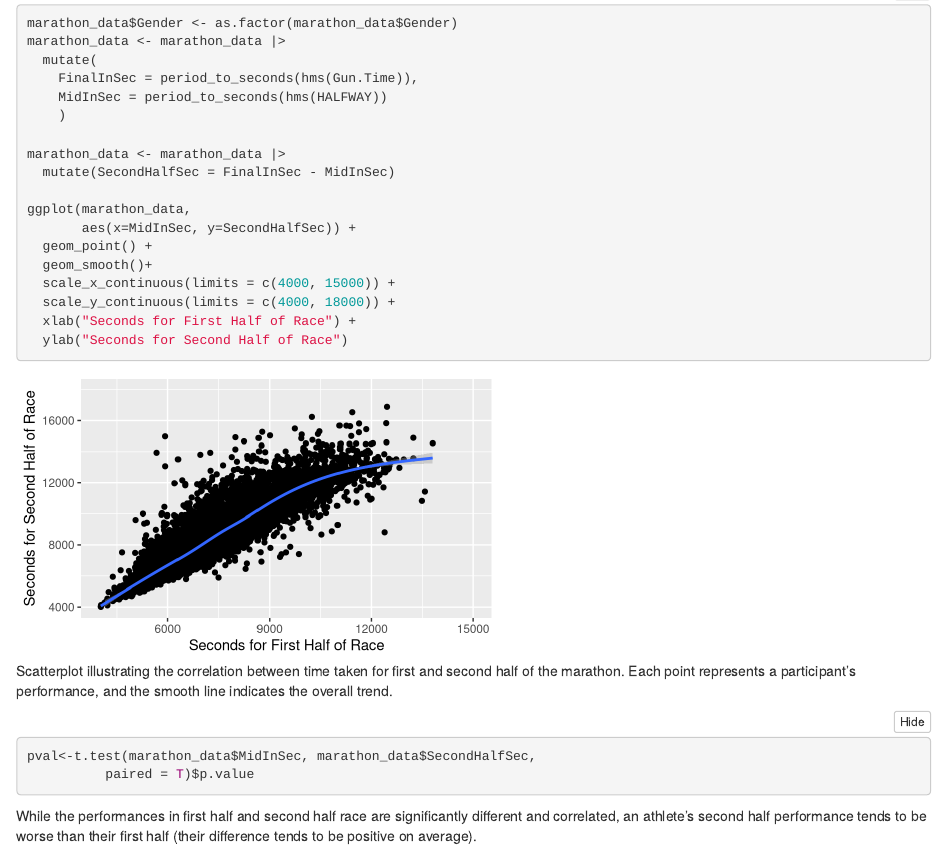
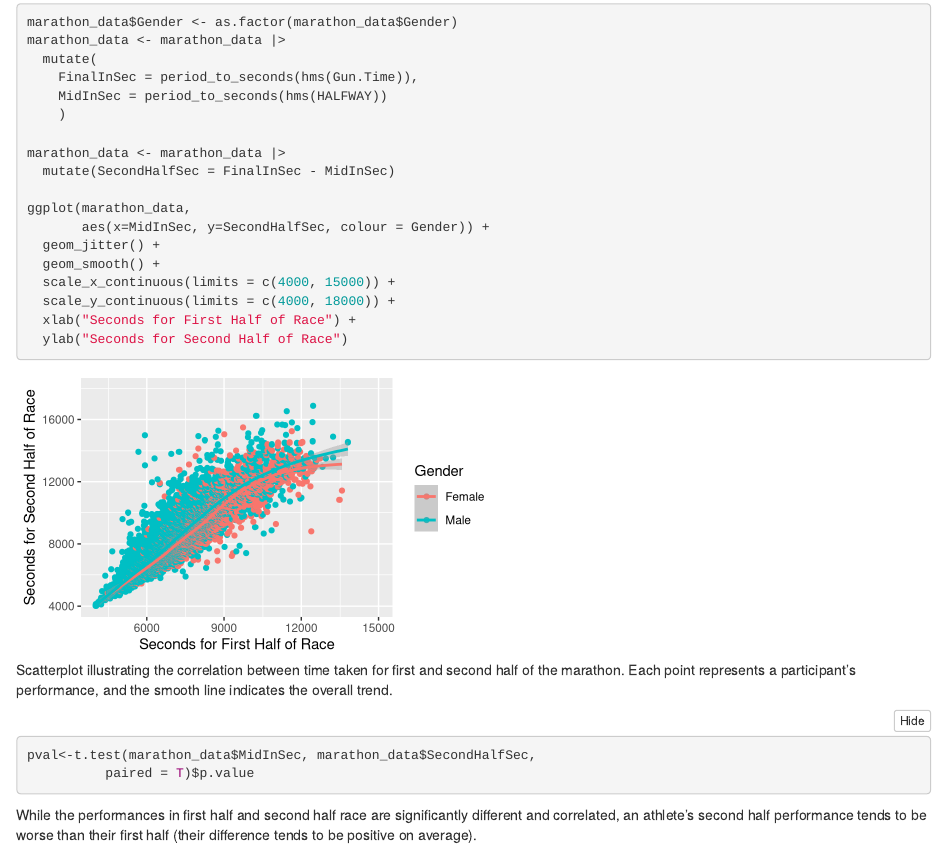
Before and after one commit to leglath/Projects-in-School, an R Markdown document (Dublin Marathon 2022/dublinMarathon.Rmd): the page in a window 1100 px wide, from 1470 px down. Rendered offline with R 4.5, knitr and Pandoc, with nearby package versions; folded parts are opened; code that draws random numbers runs with fixed seeds of ours.

Commit message:
Update dublinMarathon.Rmd

```diff
--- a/Dublin Marathon 2022/dublinMarathon.Rmd
+++ b/Dublin Marathon 2022/dublinMarathon.Rmd
@@ -86,9 +86,9 @@ marathon_data <- marathon_data |>
   mutate(SecondHalfSec = FinalInSec - MidInSec)
 
 ggplot(marathon_data,
-       aes(x=MidInSec, y=SecondHalfSec)) +
-  geom_point() +
-  geom_smooth()+
+       aes(x=MidInSec, y=SecondHalfSec, colour = Gender)) +
+  geom_jitter() +
+  geom_smooth() +
   scale_x_continuous(limits = c(4000, 15000)) +
   scale_y_continuous(limits = c(4000, 18000)) +
   xlab("Seconds for First Half of Race") +
```
